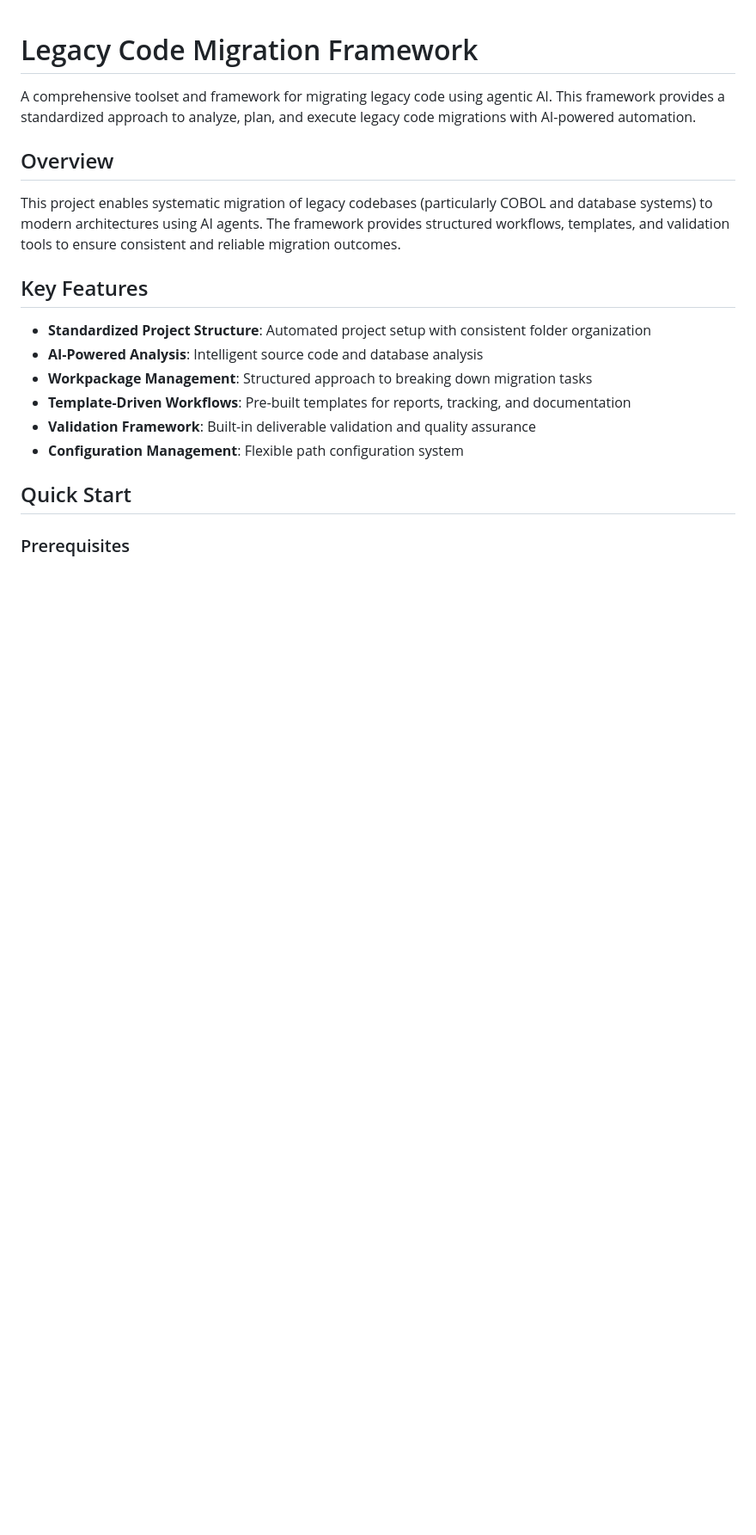
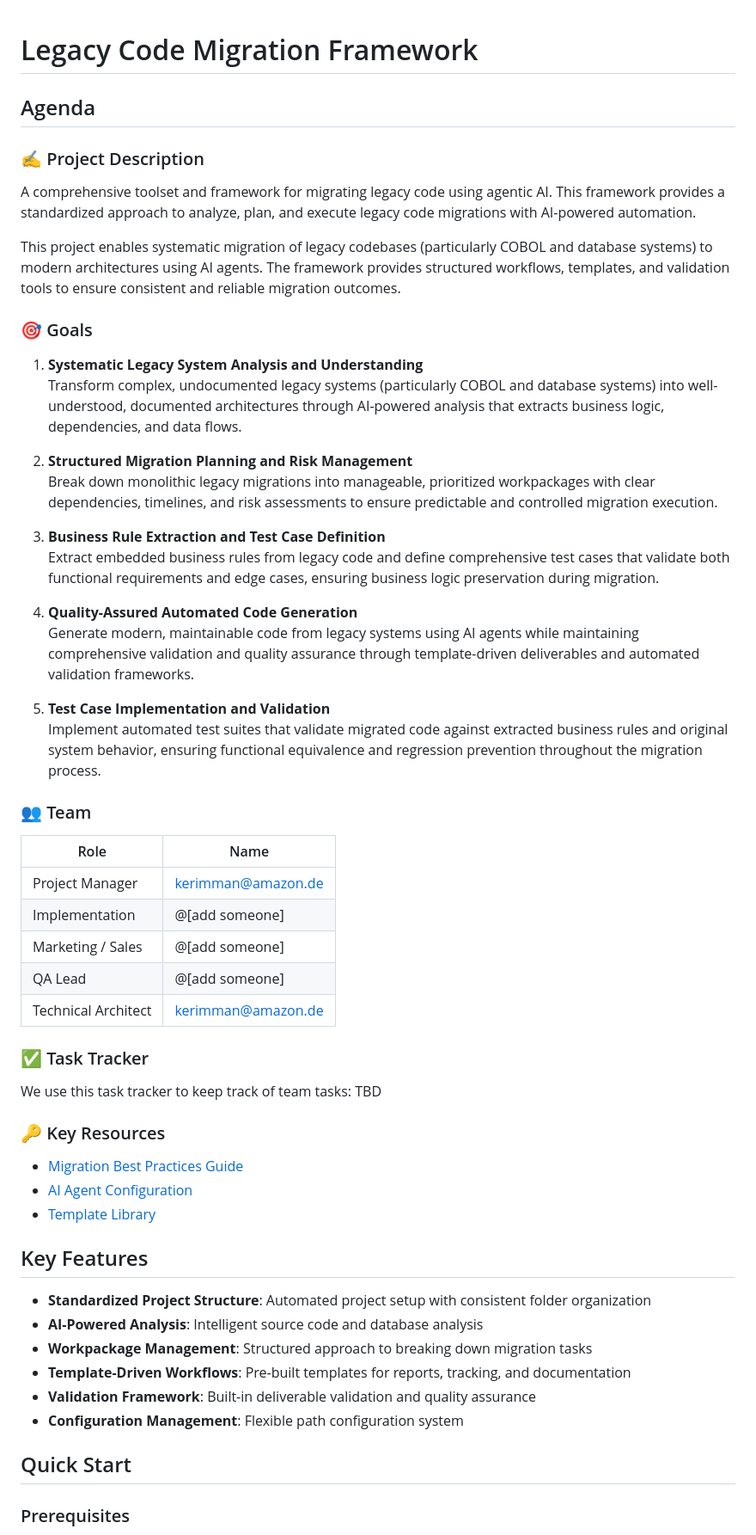
Before and after one commit to awslabs/Legacy-Code-Migration-Pipeline, a Markdown page: README.md, the part around the change. Shown: that part at 86% size. GitHub-like rendering; blank space fills up the shorter version.

Commit message:
updated doc with slack project tags

```diff
--- a/README.md
+++ b/README.md
@@ -1,10 +1,48 @@
 # Legacy Code Migration Framework
 
+## Agenda
+
+### ✍️ Project Description
 A comprehensive toolset and framework for migrating legacy code using agentic AI. This framework provides a standardized approach to analyze, plan, and execute legacy code migrations with AI-powered automation.
 
-## Overview
+This project enables systematic migration of legacy codebases (particularly COBOL and database systems) to modern architectures using AI agents. The framework provides structured workflows, templates, and validation tools to ensure consistent and reliable migration outcomes.
 
-This project enables systematic migration of legacy codebases (particularly COBOL and database systems) to modern architectures using AI agents. The framework provides structured workflows, templates, and validation tools to ensure consistent and reliable migration outcomes.
+### 🎯 Goals
+
+1. **Systematic Legacy System Analysis and Understanding**
+   Transform complex, undocumented legacy systems (particularly COBOL and database systems) into well-understood, documented architectures through AI-powered analysis that extracts business logic, dependencies, and data flows.
+
+2. **Structured Migration Planning and Risk Management**
+   Break down monolithic legacy migrations into manageable, prioritized workpackages with clear dependencies, timelines, and risk assessments to ensure predictable and controlled migration execution.
+
+3. **Business Rule Extraction and Test Case Definition**
+   Extract embedded business rules from legacy code and define comprehensive test cases that validate both functional requirements and edge cases, ensuring business logic preservation during migration.
+
+4. **Quality-Assured Automated Code Generation**
+   Generate modern, maintainable code from legacy systems using AI agents while maintaining comprehensive validation and quality assurance through template-driven deliverables and automated validation frameworks.
+
+5. **Test Case Implementation and Validation**
+   Implement automated test suites that validate migrated code against extracted business rules and original system behavior, ensuring functional equivalence and regression prevention throughout the migration process.
+
+### 👥 Team
+
+| Role | Name |
+|------|------|
+| Project Manager | kerimman@amazon.de |
+| Implementation | @[add someone] |
+| Marketing / Sales| @[add someone] |
+| QA Lead | @[add someone] |
+| Technical Architect | kerimman@amazon.de |
+
+### ✅ Task Tracker
+
+We use this task tracker to keep track of team tasks: TBD
+
+### 🔑 Key Resources
+
+- [Migration Best Practices Guide](structure/doc/)
+- [AI Agent Configuration](structure/doc/agents/)
+- [Template Library](structure/doc/templates/)
 
 ## Key Features
 
```
